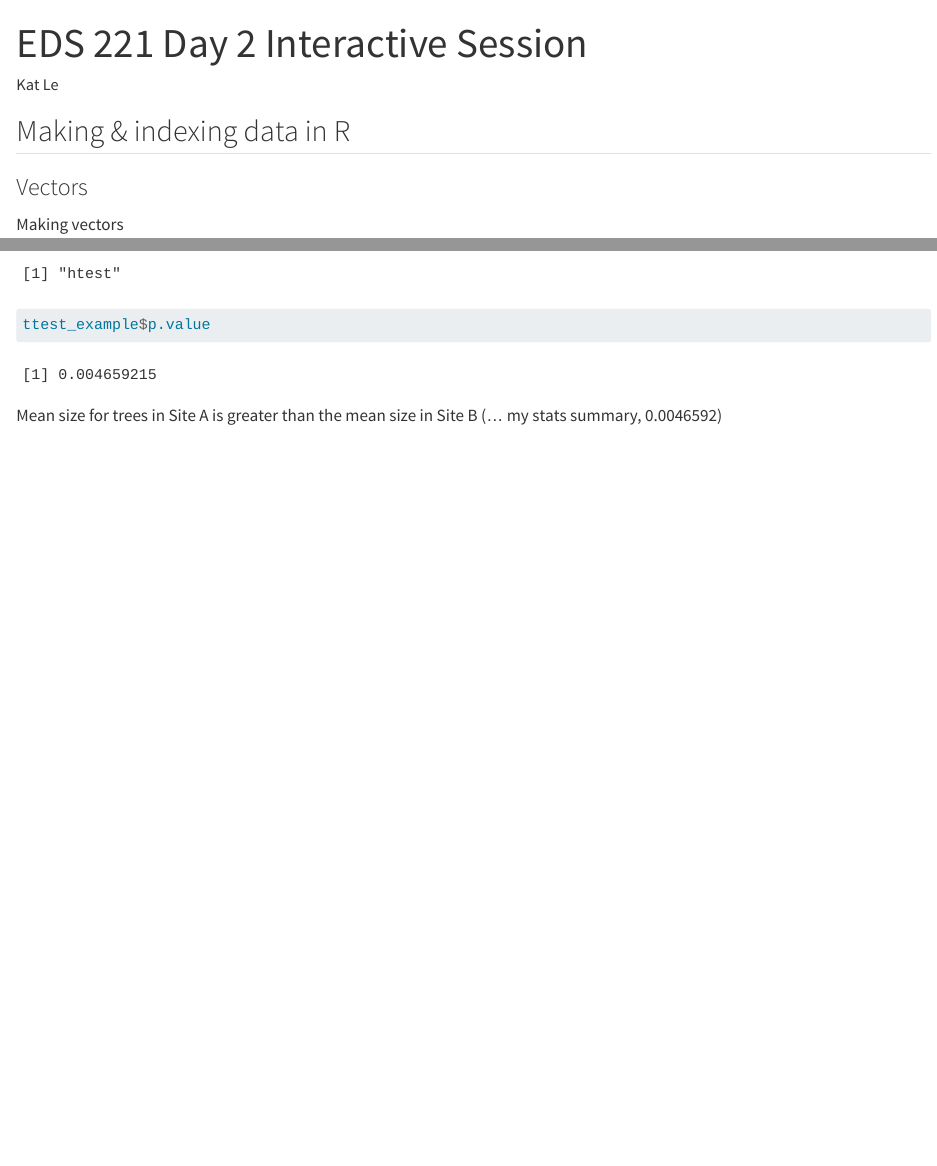
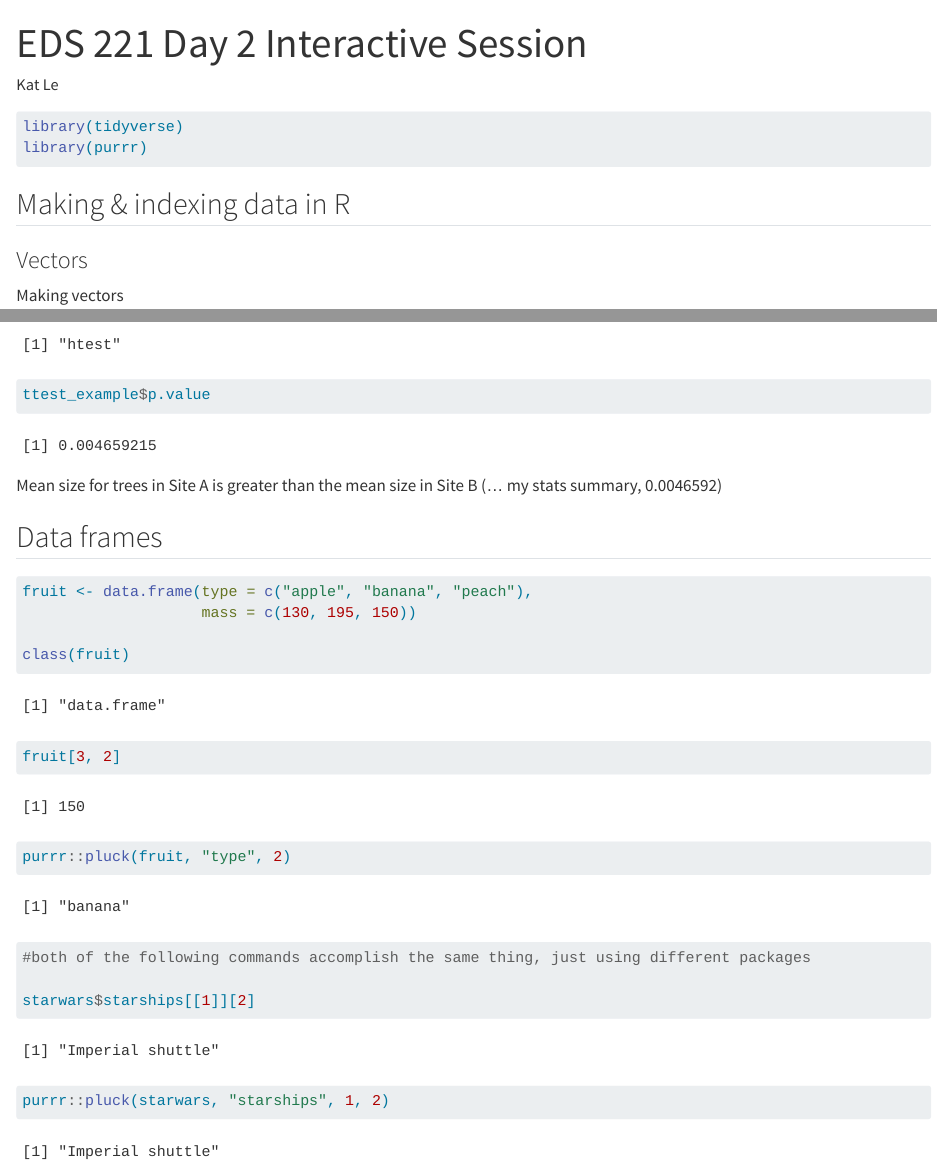
Before and after one commit to katherineleyq/eds221-day2-comp, a Quarto document (code/eds221-day2-interactive.qmd): the page in a window 1100 px wide, from its top, and a second part further down, joined at a grey line. Rendered offline with R 4.5, knitr and Pandoc in place of Quarto, with nearby package versions; long lines of code are wrapped.

Commit message:
nuances of lists

````diff
--- a/code/eds221-day2-interactive.qmd
+++ b/code/eds221-day2-interactive.qmd
@@ -5,6 +5,11 @@ format: html
 execute:
     warning: false
 ---
+
+```{r}
+library(tidyverse)
+library(purrr)
+```
 
 ## Making & indexing data in R
 
@@ -145,3 +150,22 @@ ttest_example$p.value
 ```
 
 Mean size for trees in Site A is greater than the mean size in Site B (... my stats summary, `r ttest_example$p.value`)
+
+## Data frames
+
+```{r}
+fruit <- data.frame(type = c("apple", "banana", "peach"),
+                    mass = c(130, 195, 150))
+
+class(fruit)
+
+fruit[3, 2]
+
+purrr::pluck(fruit, "type", 2)
+
+#both of the following commands accomplish the same thing, just using different packages
+
+starwars$starships[[1]][2]
+
+purrr::pluck(starwars, "starships", 1, 2)
+```
````
